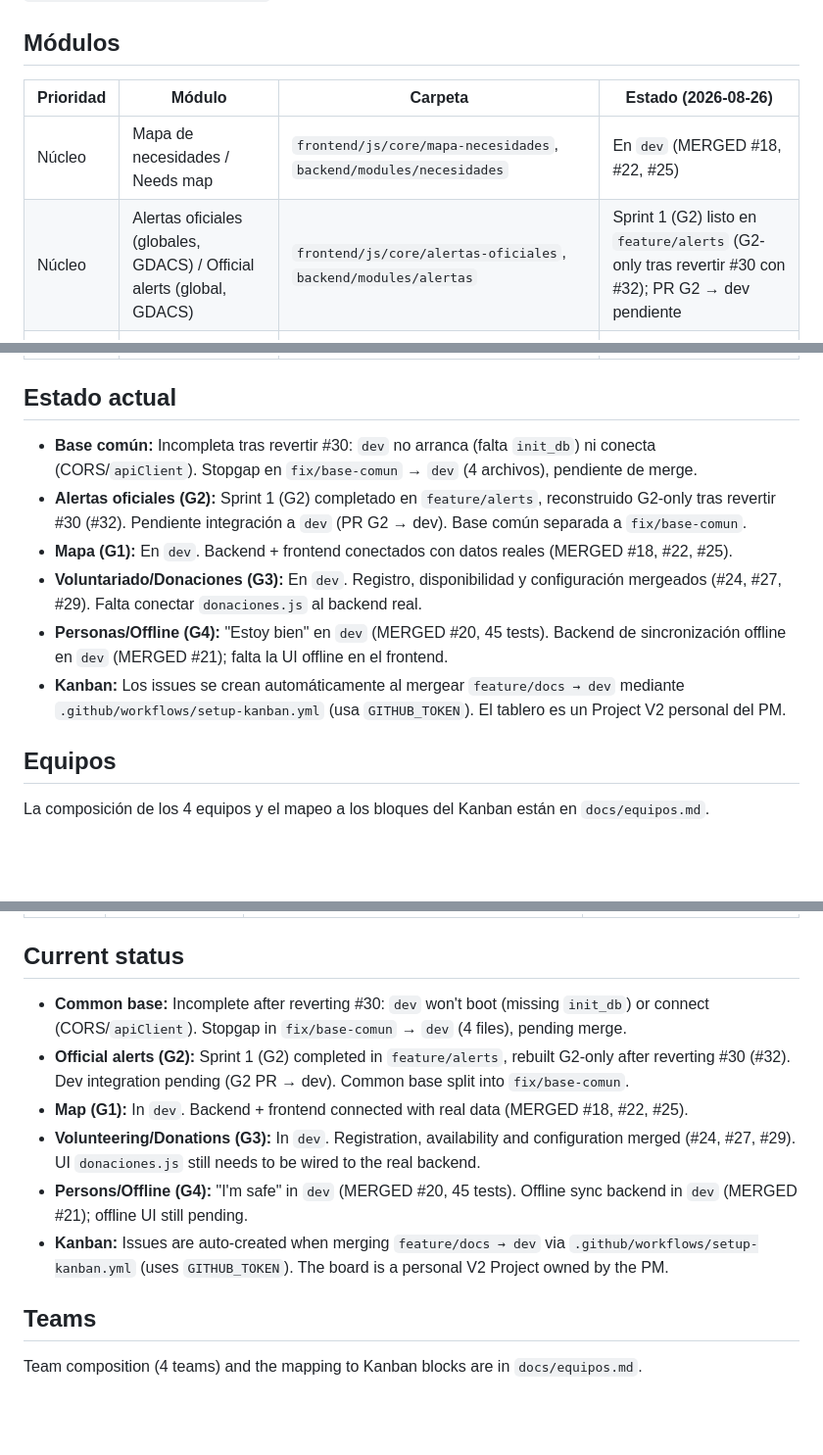
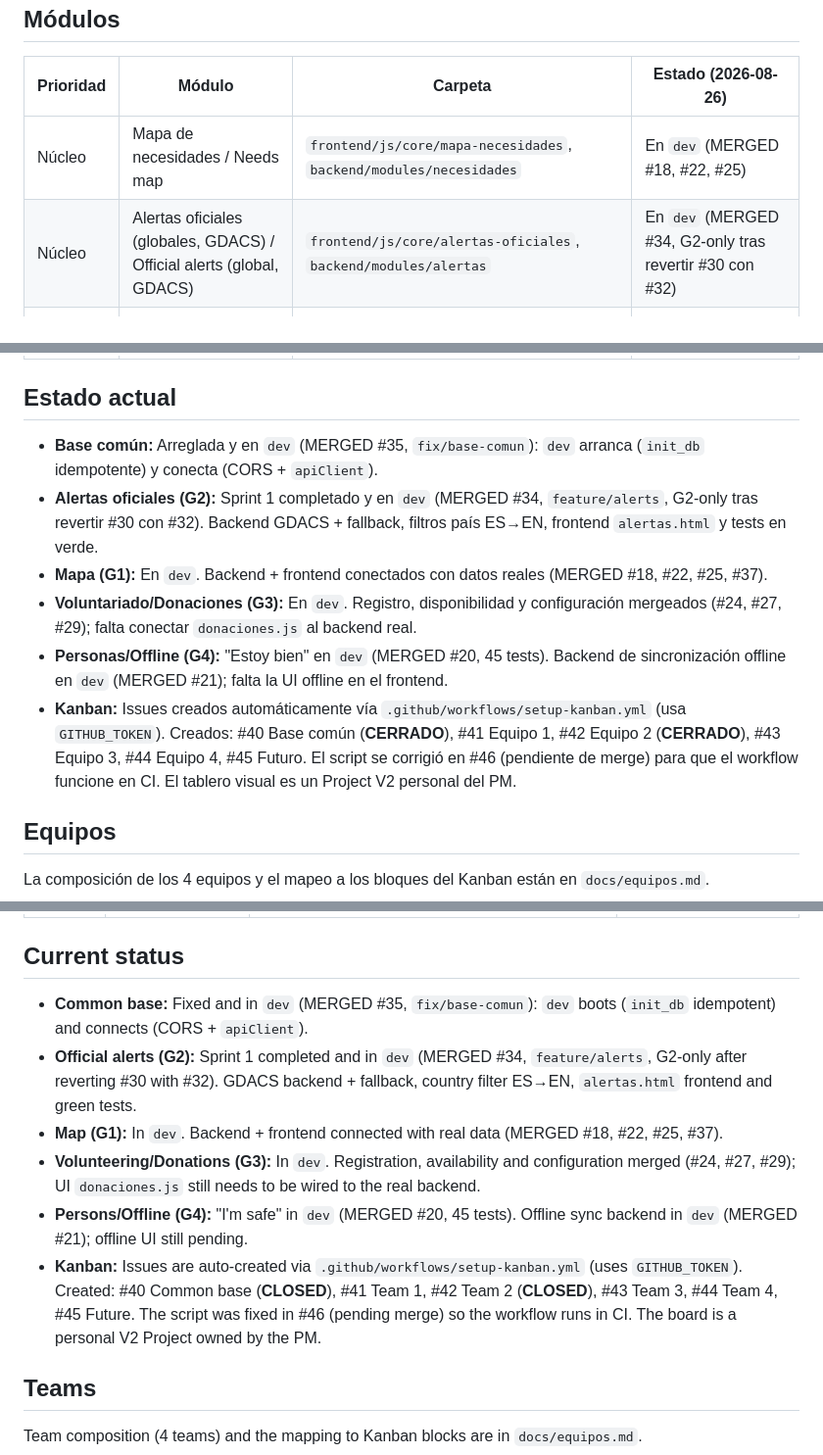
Before and after one commit to adrianaarang/Nexo, a Markdown page: README.md, 3 parts joined by grey strips. Shown at 98% size. Rendered like a GitHub page; folded sections open; blank space fills up the shorter version.

Commit message:
docs: refresh bilingual README and backlog with Sprint 1 traceability

```diff
--- a/README.md
+++ b/README.md
@@ -80,7 +80,7 @@ Abre `http://localhost:5500`. El frontend espera la API en `http://localhost:800
 | Prioridad | Módulo | Carpeta | Estado (2026-08-26) |
 |---|---|---|---|
 | Núcleo | Mapa de necesidades / Needs map | `frontend/js/core/mapa-necesidades`, `backend/modules/necesidades` | En `dev` (MERGED #18, #22, #25) |
-| Núcleo | Alertas oficiales (globales, GDACS) / Official alerts (global, GDACS) | `frontend/js/core/alertas-oficiales`, `backend/modules/alertas` | Sprint 1 (G2) listo en `feature/alerts` (G2-only tras revertir #30 con #32); PR G2 → dev pendiente |
+| Núcleo | Alertas oficiales (globales, GDACS) / Official alerts (global, GDACS) | `frontend/js/core/alertas-oficiales`, `backend/modules/alertas` | En `dev` (MERGED #34, G2-only tras revertir #30 con #32) |
 | Núcleo | Voluntariado y donaciones / Volunteering and donations | `frontend/js/core/voluntariado-donaciones`, `backend/modules/voluntariado`, `backend/modules/donaciones` | En `dev` (MERGED #24, #27, #29); falta conectar UI donaciones al backend |
 | Siguiente | Registro de personas / estoy bien / Person registry / I'm safe | `frontend/js/siguiente/registro-personas`, `backend/modules/personas` | En `dev` (MERGED #20); Sprint 1 |
 | Siguiente | Modo offline / Offline mode | `frontend/js/siguiente/modo-offline`, `backend/sync` | Backend en `dev` (#21); falta UI offline |
@@ -89,12 +89,12 @@ Abre `http://localhost:5500`. El frontend espera la API en `http://localhost:800
 
 ## Estado actual
 
-- **Base común:** Incompleta tras revertir #30: `dev` no arranca (falta `init_db`) ni conecta (CORS/`apiClient`). Stopgap en `fix/base-comun` → `dev` (4 archivos), pendiente de merge.
-- **Alertas oficiales (G2):** Sprint 1 (G2) completado en `feature/alerts`, reconstruido G2-only tras revertir #30 (#32). Pendiente integración a `dev` (PR G2 → dev). Base común separada a `fix/base-comun`.
-- **Mapa (G1):** En `dev`. Backend + frontend conectados con datos reales (MERGED #18, #22, #25).
-- **Voluntariado/Donaciones (G3):** En `dev`. Registro, disponibilidad y configuración mergeados (#24, #27, #29). Falta conectar `donaciones.js` al backend real.
+- **Base común:** Arreglada y en `dev` (MERGED #35, `fix/base-comun`): `dev` arranca (`init_db` idempotente) y conecta (CORS + `apiClient`).
+- **Alertas oficiales (G2):** Sprint 1 completado y en `dev` (MERGED #34, `feature/alerts`, G2-only tras revertir #30 con #32). Backend GDACS + fallback, filtros país ES→EN, frontend `alertas.html` y tests en verde.
+- **Mapa (G1):** En `dev`. Backend + frontend conectados con datos reales (MERGED #18, #22, #25, #37).
+- **Voluntariado/Donaciones (G3):** En `dev`. Registro, disponibilidad y configuración mergeados (#24, #27, #29); falta conectar `donaciones.js` al backend real.
 - **Personas/Offline (G4):** "Estoy bien" en `dev` (MERGED #20, 45 tests). Backend de sincronización offline en `dev` (MERGED #21); falta la UI offline en el frontend.
-- **Kanban:** Los issues se crean automáticamente al mergear `feature/docs → dev` mediante `.github/workflows/setup-kanban.yml` (usa `GITHUB_TOKEN`). El tablero es un Project V2 personal del PM.
+- **Kanban:** Issues creados automáticamente vía `.github/workflows/setup-kanban.yml` (usa `GITHUB_TOKEN`). Creados: #40 Base común (**CERRADO**), #41 Equipo 1, #42 Equipo 2 (**CERRADO**), #43 Equipo 3, #44 Equipo 4, #45 Futuro. El script se corrigió en #46 (pendiente de merge) para que el workflow funcione en CI. El tablero visual es un Project V2 personal del PM.
 
 ## Equipos
 
@@ -194,12 +194,12 @@ Open `http://localhost:5500`. The frontend expects the API at `http://localhost:
 
 ## Current status
 
-- **Common base:** Incomplete after reverting #30: `dev` won't boot (missing `init_db`) or connect (CORS/`apiClient`). Stopgap in `fix/base-comun` → `dev` (4 files), pending merge.
-- **Official alerts (G2):** Sprint 1 (G2) completed in `feature/alerts`, rebuilt G2-only after reverting #30 (#32). Dev integration pending (G2 PR → dev). Common base split into `fix/base-comun`.
-- **Map (G1):** In `dev`. Backend + frontend connected with real data (MERGED #18, #22, #25).
-- **Volunteering/Donations (G3):** In `dev`. Registration, availability and configuration merged (#24, #27, #29). UI `donaciones.js` still needs to be wired to the real backend.
+- **Common base:** Fixed and in `dev` (MERGED #35, `fix/base-comun`): `dev` boots (`init_db` idempotent) and connects (CORS + `apiClient`).
+- **Official alerts (G2):** Sprint 1 completed and in `dev` (MERGED #34, `feature/alerts`, G2-only after reverting #30 with #32). GDACS backend + fallback, country filter ES→EN, `alertas.html` frontend and green tests.
+- **Map (G1):** In `dev`. Backend + frontend connected with real data (MERGED #18, #22, #25, #37).
+- **Volunteering/Donations (G3):** In `dev`. Registration, availability and configuration merged (#24, #27, #29); UI `donaciones.js` still needs to be wired to the real backend.
 - **Persons/Offline (G4):** "I'm safe" in `dev` (MERGED #20, 45 tests). Offline sync backend in `dev` (MERGED #21); offline UI still pending.
-- **Kanban:** Issues are auto-created when merging `feature/docs → dev` via `.github/workflows/setup-kanban.yml` (uses `GITHUB_TOKEN`). The board is a personal V2 Project owned by the PM.
+- **Kanban:** Issues are auto-created via `.github/workflows/setup-kanban.yml` (uses `GITHUB_TOKEN`). Created: #40 Common base (**CLOSED**), #41 Team 1, #42 Team 2 (**CLOSED**), #43 Team 3, #44 Team 4, #45 Future. The script was fixed in #46 (pending merge) so the workflow runs in CI. The board is a personal V2 Project owned by the PM.
 
 ## Teams
 
```
Also changed, not shown: other parts of README.md (+2 -2 lines), docs/backlog.md (+73 -45 lines).
